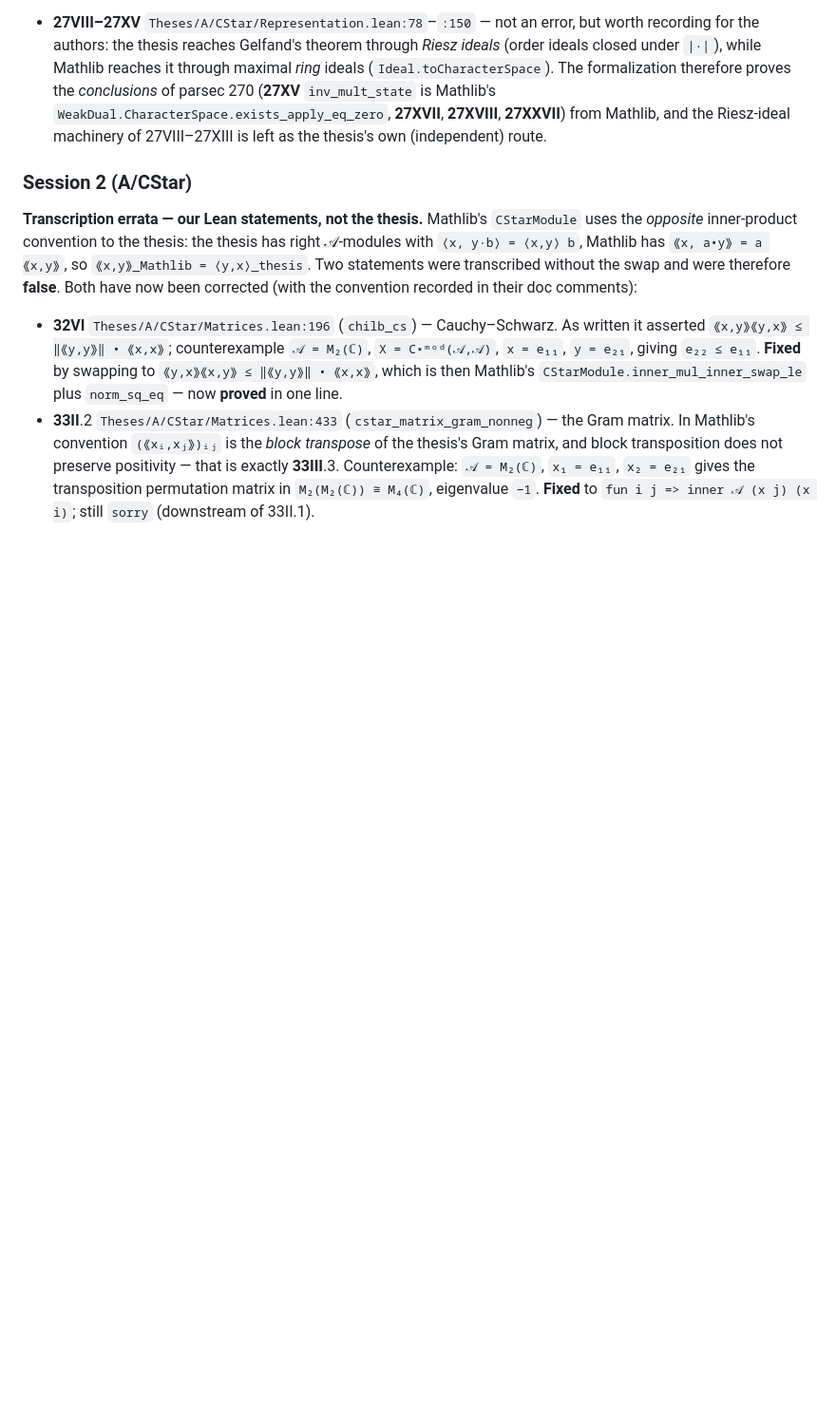
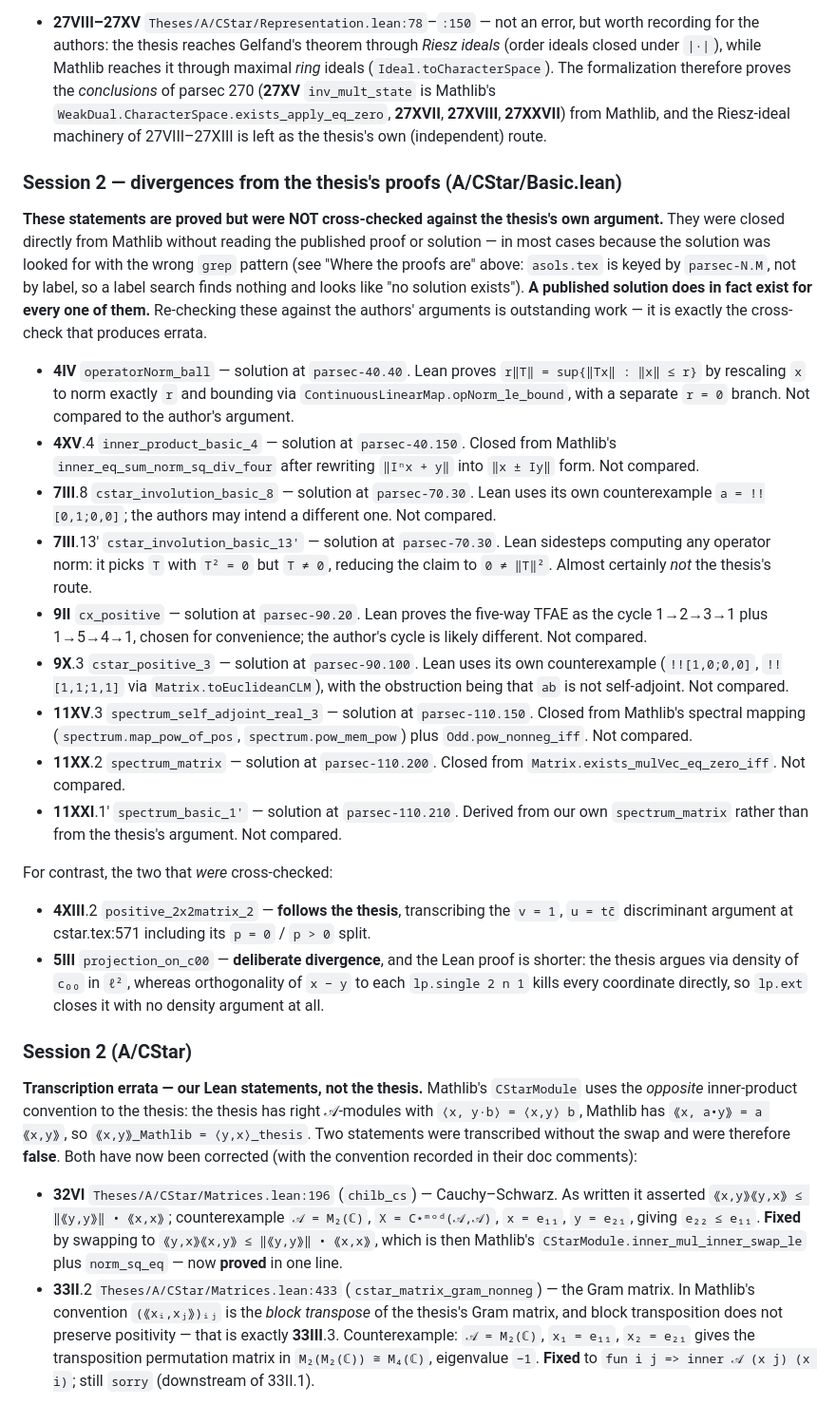
Before and after one commit to westerbaan/theses, a Markdown page: lean/PROVING-LOG.md, the part around one of its changes. Shown at 95% size. GitHub-like rendering; blank space fills up the shorter version.

```diff
--- a/lean/PROVING-LOG.md
+++ b/lean/PROVING-LOG.md
@@ -206,6 +227,55 @@ the Lean proof does instead.`)
   `inv_mult_state` is Mathlib's `WeakDual.CharacterSpace.exists_apply_eq_zero`,
   **27XVII**, **27XVIII**, **27XXVII**) from Mathlib, and the Riesz-ideal
   machinery of 27VIII–27XIII is left as the thesis's own (independent) route.
+
+### Session 2 — divergences from the thesis's proofs (A/CStar/Basic.lean)
+
+**These statements are proved but were NOT cross-checked against the thesis's
+own argument.**  They were closed directly from Mathlib without reading the
+published proof or solution — in most cases because the solution was looked for
+with the wrong `grep` pattern (see "Where the proofs are" above: `asols.tex` is
+keyed by `parsec-N.M`, not by label, so a label search finds nothing and looks
+like "no solution exists").  **A published solution does in fact exist for every
+one of them.**  Re-checking these against the authors' arguments is outstanding
+work — it is exactly the cross-check that produces errata.
+
+- **4IV** `operatorNorm_ball` — solution at `parsec-40.40`.  Lean proves
+  `r‖T‖ = sup{‖Tx‖ : ‖x‖ ≤ r}` by rescaling `x` to norm exactly `r` and
+  bounding via `ContinuousLinearMap.opNorm_le_bound`, with a separate `r = 0`
+  branch.  Not compared to the author's argument.
+- **4XV**.4 `inner_product_basic_4` — solution at `parsec-40.150`.  Closed from
+  Mathlib's `inner_eq_sum_norm_sq_div_four` after rewriting `‖Iⁿx + y‖` into
+  `‖x ± Iy‖` form.  Not compared.
+- **7III**.8 `cstar_involution_basic_8` — solution at `parsec-70.30`.  Lean uses
+  its own counterexample `a = !![0,1;0,0]`; the authors may intend a different
+  one.  Not compared.
+- **7III**.13' `cstar_involution_basic_13'` — solution at `parsec-70.30`.  Lean
+  sidesteps computing any operator norm: it picks `T` with `T² = 0` but `T ≠ 0`,
+  reducing the claim to `0 ≠ ‖T‖²`.  Almost certainly *not* the thesis's route.
+- **9II** `cx_positive` — solution at `parsec-90.20`.  Lean proves the five-way
+  TFAE as the cycle 1→2→3→1 plus 1→5→4→1, chosen for convenience; the author's
+  cycle is likely different.  Not compared.
+- **9X**.3 `cstar_positive_3` — solution at `parsec-90.100`.  Lean uses its own
+  counterexample (`!![1,0;0,0]`, `!![1,1;1,1]` via `Matrix.toEuclideanCLM`), with
+  the obstruction being that `ab` is not self-adjoint.  Not compared.
+- **11XV**.3 `spectrum_self_adjoint_real_3` — solution at `parsec-110.150`.
+  Closed from Mathlib's spectral mapping (`spectrum.map_pow_of_pos`,
+  `spectrum.pow_mem_pow`) plus `Odd.pow_nonneg_iff`.  Not compared.
+- **11XX**.2 `spectrum_matrix` — solution at `parsec-110.200`.  Closed from
+  `Matrix.exists_mulVec_eq_zero_iff`.  Not compared.
+- **11XXI**.1' `spectrum_basic_1'` — solution at `parsec-110.210`.  Derived from
+  our own `spectrum_matrix` rather than from the thesis's argument.  Not
+  compared.
+
+For contrast, the two that *were* cross-checked:
+
+- **4XIII**.2 `positive_2x2matrix_2` — **follows the thesis**, transcribing the
+  `v = 1`, `u = tc̄` discriminant argument at cstar.tex:571 including its
+  `p = 0` / `p > 0` split.
+- **5III** `projection_on_c00` — **deliberate divergence**, and the Lean proof is
+  shorter: the thesis argues via density of `c₀₀` in `ℓ²`, whereas orthogonality
+  of `x − y` to each `lp.single 2 n 1` kills every coordinate directly, so
+  `lp.ext` closes it with no density argument at all.
 
 ### Session 2 (A/CStar)
 
```
Also changed, not shown: other parts of lean/PROVING-LOG.md (+25 -4 lines), lean/HANDOFF.md (+25 -4 lines).
